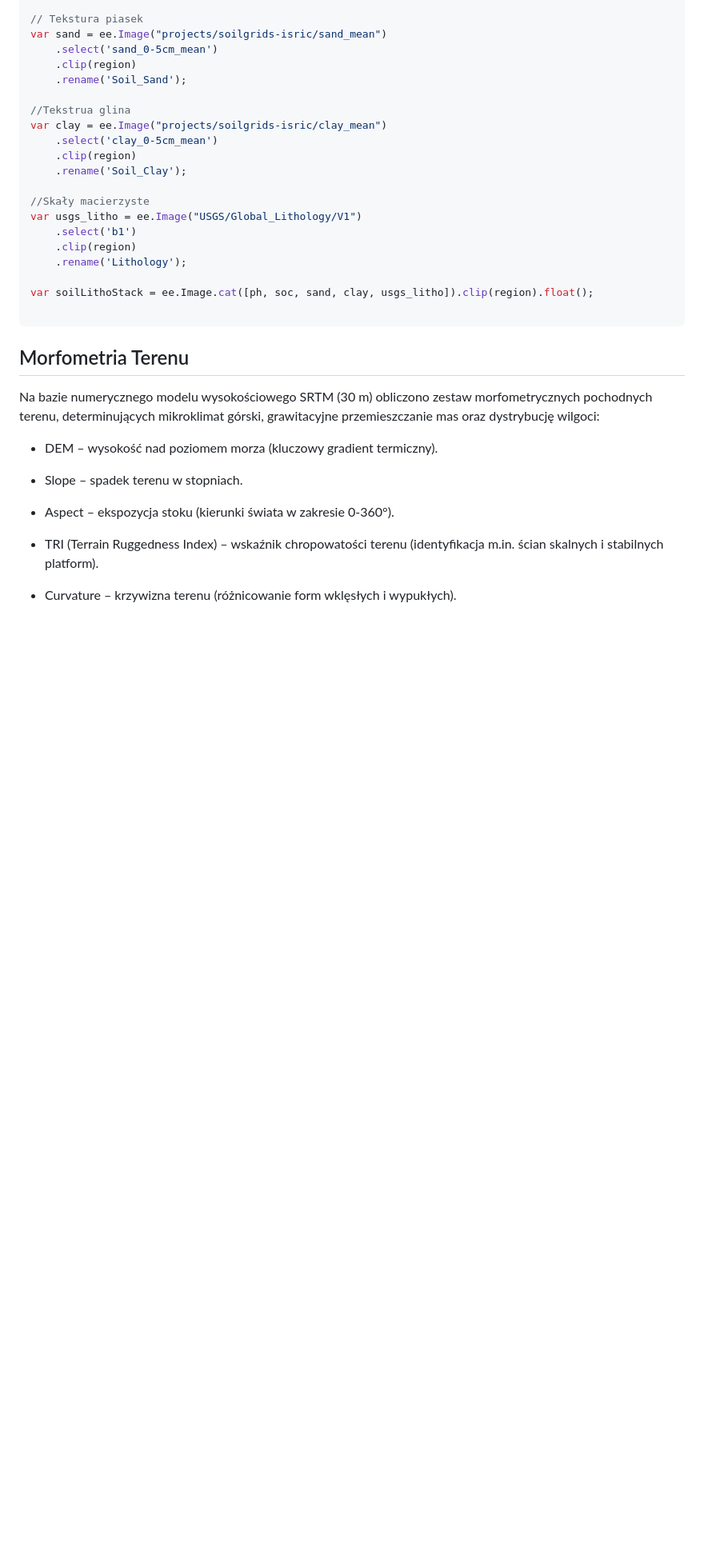
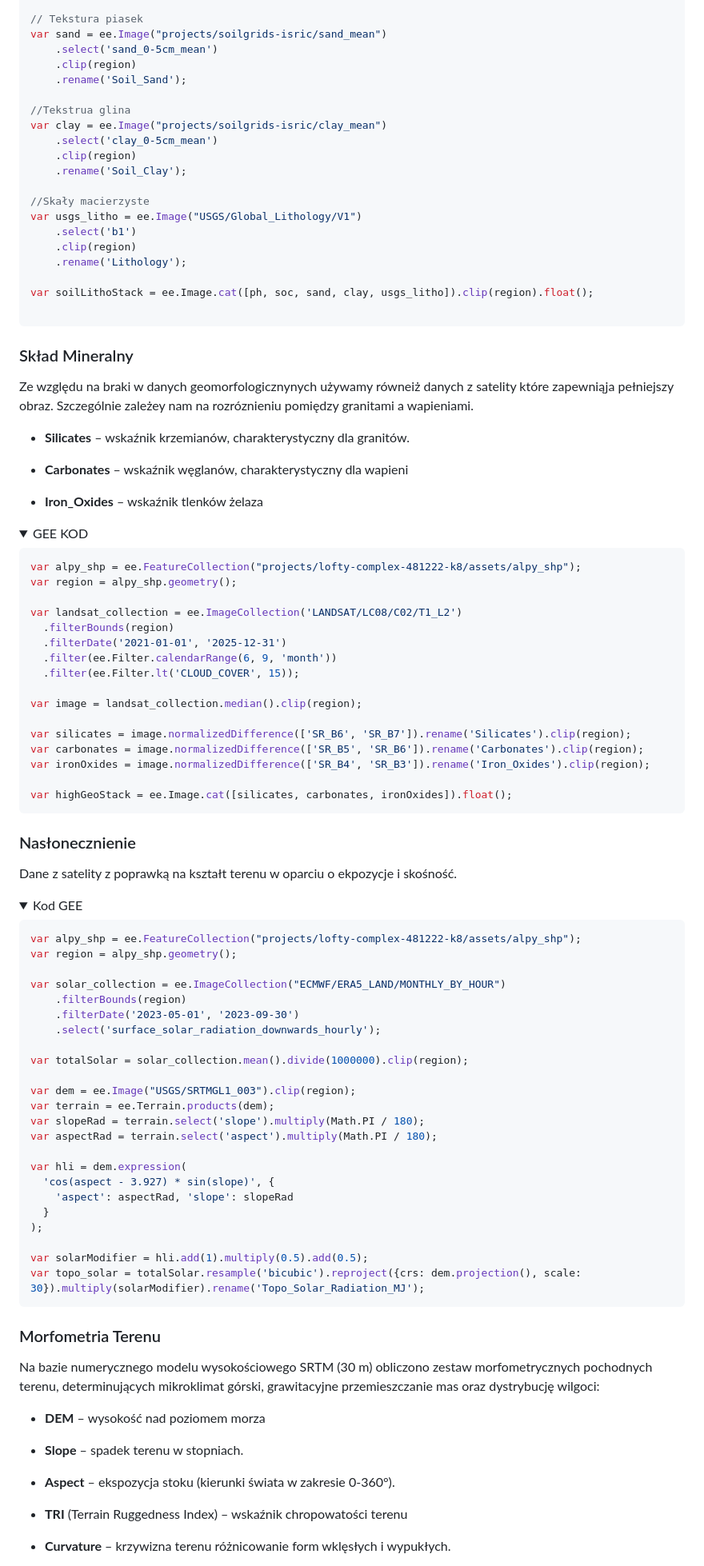
Before and after one commit to Kajsyr/Tatrzanskie-modelowanie, a Markdown page: README.md, the part around one of its changes. Shown at 80% size. Rendered like a GitHub page; folded sections open; blank space fills up the shorter version.

````diff
--- a/README.md
+++ b/README.md
@@ -195,18 +208,83 @@ var soilLithoStack = ee.Image.cat([ph, soc, sand, clay, usgs_litho]).clip(region
 
 </details>
 
+### Skład Mineralny
+Ze względu na braki w danych geomorfologicznynych używamy równeiż danych z satelity które zapewniąja pełniejszy obraz. Szczególnie zależey nam na rozróznieniu pomiędzy granitami a wapieniami.
 
-## Morfometria Terenu
+* **Silicates** – wskaźnik krzemianów, charakterystyczny dla granitów.
+
+* **Carbonates** – wskaźnik węglanów, charakterystyczny dla wapieni
+
+* **Iron_Oxides** – wskaźnik tlenków żelaza
+
+<details>
+<summary> GEE KOD </summary>
+
+```javascript
+var alpy_shp = ee.FeatureCollection("projects/lofty-complex-481222-k8/assets/alpy_shp");
+var region = alpy_shp.geometry();
+
+var landsat_collection = ee.ImageCollection('LANDSAT/LC08/C02/T1_L2')
+  .filterBounds(region)
+  .filterDate('2021-01-01', '2025-12-31')
+  .filter(ee.Filter.calendarRange(6, 9, 'month'))
+  .filter(ee.Filter.lt('CLOUD_COVER', 15));
+
+var image = landsat_collection.median().clip(region);
+
+var silicates = image.normalizedDifference(['SR_B6', 'SR_B7']).rename('Silicates').clip(region);
+var carbonates = image.normalizedDifference(['SR_B5', 'SR_B6']).rename('Carbonates').clip(region);
+var ironOxides = image.normalizedDifference(['SR_B4', 'SR_B3']).rename('Iron_Oxides').clip(region);
+
+var highGeoStack = ee.Image.cat([silicates, carbonates, ironOxides]).float();
+```
+</details>
+
+### Nasłonecznienie
+Dane z satelity z poprawką na kształt terenu w oparciu o ekpozycje i skośność.
+
+<details>
+<summary>Kod GEE</summary>
+
+```javascript
+var alpy_shp = ee.FeatureCollection("projects/lofty-complex-481222-k8/assets/alpy_shp");
+var region = alpy_shp.geometry();
+
+var solar_collection = ee.ImageCollection("ECMWF/ERA5_LAND/MONTHLY_BY_HOUR")
+    .filterBounds(region)
+    .filterDate('2023-05-01', '2023-09-30')
+    .select('surface_solar_radiation_downwards_hourly');
+
+var totalSolar = solar_collection.mean().divide(1000000).clip(region);
+
+var dem = ee.Image("USGS/SRTMGL1_003").clip(region);
+var terrain = ee.Terrain.products(dem);
+var slopeRad = terrain.select('slope').multiply(Math.PI / 180);
+var aspectRad = terrain.select('aspect').multiply(Math.PI / 180);
+
+var hli = dem.expression(
+  'cos(aspect - 3.927) * sin(slope)', {
+    'aspect': aspectRad, 'slope': slopeRad
+  }
+);
+
+var solarModifier = hli.add(1).multiply(0.5).add(0.5);
+var topo_solar = totalSolar.resample('bicubic').reproject({crs: dem.projection(), scale: 30}).multiply(solarModifier).rename('Topo_Solar_Radiation_MJ');
+```
+</details>
+
+
+### Morfometria Terenu
 
 Na bazie numerycznego modelu wysokościowego SRTM (30 m) obliczono zestaw morfometrycznych pochodnych terenu, determinujących mikroklimat górski, grawitacyjne przemieszczanie mas oraz dystrybucję wilgoci:
 
-* DEM – wysokość nad poziomem morza (kluczowy gradient termiczny).
+* **DEM** – wysokość nad poziomem morza
 
-* Slope – spadek terenu w stopniach.
+* **Slope** – spadek terenu w stopniach.
 
-* Aspect – ekspozycja stoku (kierunki świata w zakresie 0-360°).
+* **Aspect** – ekspozycja stoku (kierunki świata w zakresie 0-360°).
 
-* TRI (Terrain Ruggedness Index) – wskaźnik chropowatości terenu (identyfikacja m.in. ścian skalnych i stabilnych platform).
+* **TRI** (Terrain Ruggedness Index) – wskaźnik chropowatości terenu
 
-* Curvature – krzywizna terenu (różnicowanie form wklęsłych i wypukłych).
+* **Curvature** – krzywizna terenu różnicowanie form wklęsłych i wypukłych.
 
````
Also changed, not shown: other parts of README.md (+84 -20 lines).
